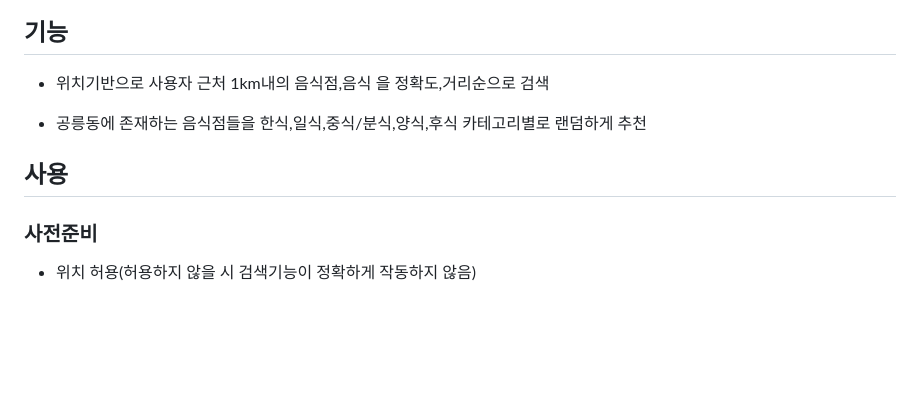
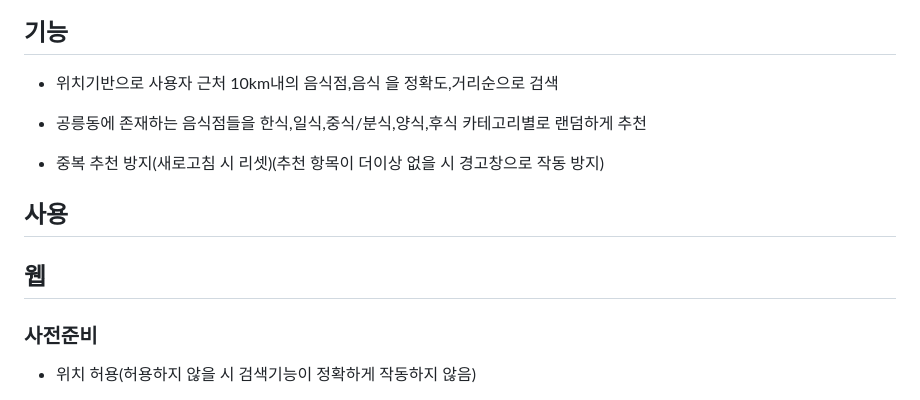
Before and after one commit to Astin01/mmj, a Markdown page: README.md, the part around one of its changes. GitHub-like rendering; blank space fills up the shorter version.

```diff
--- a/README.md
+++ b/README.md
@@ -14,11 +14,15 @@
 
 ## 기능
 
-- 위치기반으로 사용자 근처 1km내의 음식점,음식 을 정확도,거리순으로 검색
+- 위치기반으로 사용자 근처 10km내의 음식점,음식 을 정확도,거리순으로 검색
 
 - 공릉동에 존재하는 음식점들을 한식,일식,중식/분식,양식,후식 카테고리별로 랜덤하게 추천
 
+- 중복 추천 방지(새로고침 시 리셋)(추천 항목이 더이상 없을 시 경고창으로 작동 방지)
+
 ## 사용
+
+## 웹
 
 ### 사전준비
 
```
Also changed, not shown: other parts of README.md (+29 -3 lines), img/mobile1.jpg (added), img/mobile2.jpg (added), img/mobile3.jpg (added), img/mobile4.jpg (added), img/mobile5.jpg (added).
